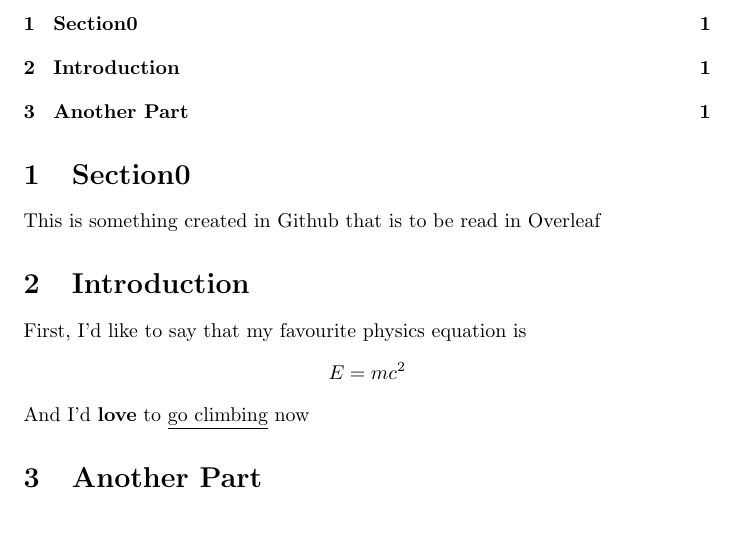
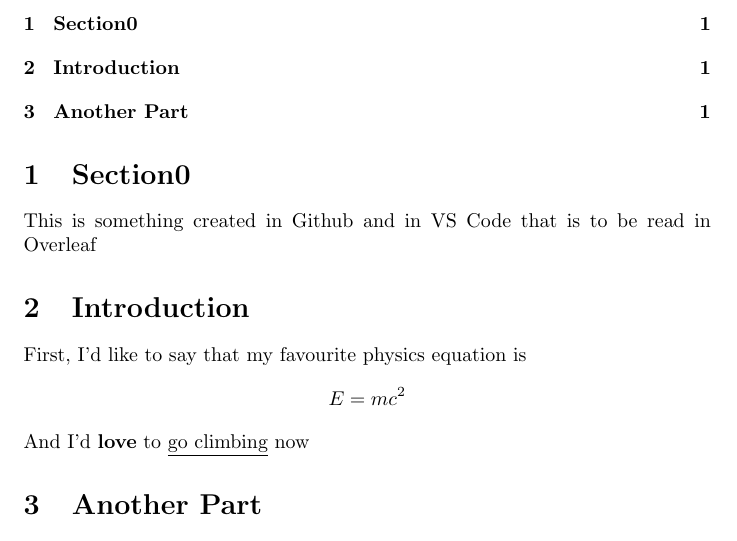
Before and after one commit to AGH-Narzedzia-Informatyczne-2022-2023/Dream-Team--latex, a LaTeX document (Chapters/czapska.tex): part of page 1 of 2, cut so that both start at the same text. Compiled offline with pdfLaTeX.

Commit message:
Added VS Code stuff

```diff
--- a/Chapters/czapska.tex
+++ b/Chapters/czapska.tex
@@ -14,7 +14,7 @@
 \tableofcontents
 
 \section{Section0}
-This is something created in Github that is to be read in Overleaf
+This is something created in Github and in VS Code that is to be read in Overleaf
 
 \section{Introduction}
 First, I'd like to say that my favourite physics equation is
```
